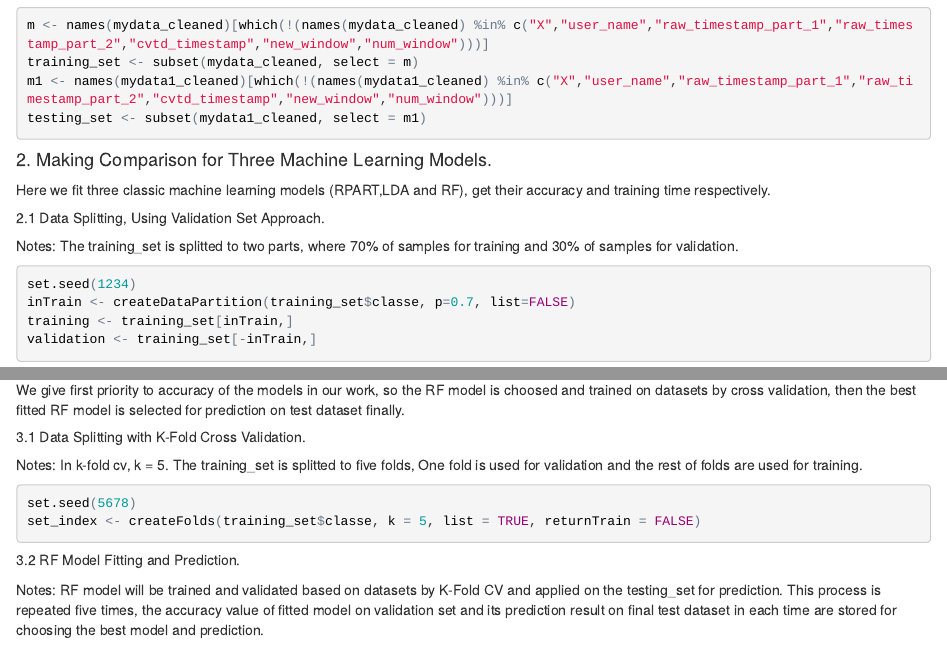
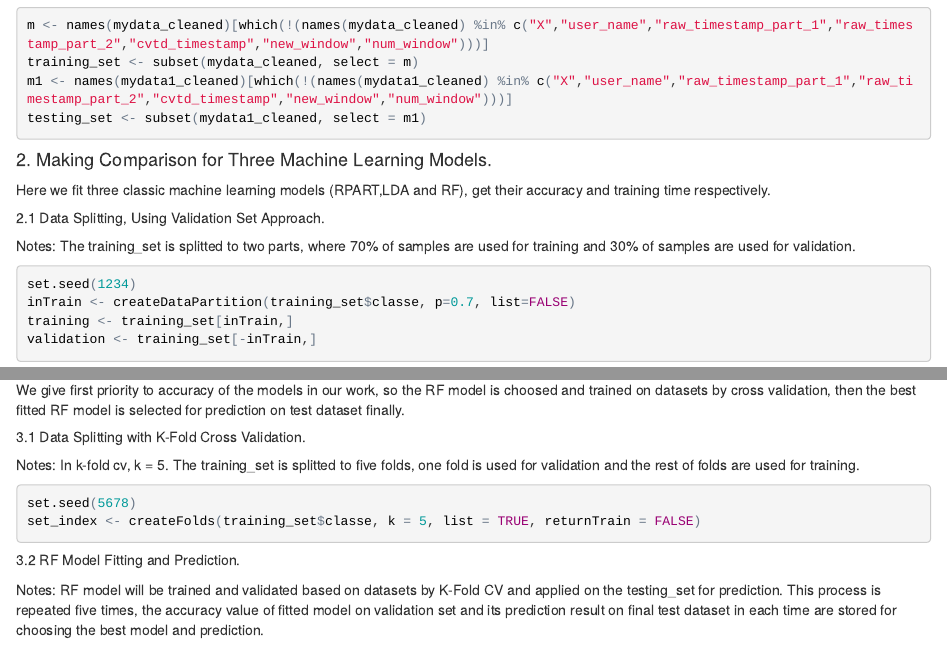
Before and after one commit to iamxyz/pml-project, an R Markdown document (pml_project.Rmd): the page in a window 1100 px wide, from 800 px down, and a second part further down, joined at a grey line. The pictures show the output file pml_project.html that the author committed with the source, opened offline.

Commit message:
Some typos are corrected

````diff
--- a/pml_project.Rmd
+++ b/pml_project.Rmd
@@ -39,7 +39,7 @@ testing_set <- subset(mydata1_cleaned, select = m1)
 Here we fit three classic machine learning models (RPART,LDA and RF), get their accuracy and training time respectively.
 
 ##### 2.1 Data Splitting, Using Validation Set Approach.
-Notes: The training_set is splitted to two parts, where 70% of samples for training and 30% of samples for validation.
+Notes: The training_set is splitted to two parts, where 70% of samples are used for training and 30% of samples are used for validation.
 ```{r}
 set.seed(1234)
 inTrain <- createDataPartition(training_set$classe, p=0.7, list=FALSE)
@@ -87,7 +87,7 @@ barplot(t_all, names.arg = c("RPART", "LDA", "RF"), xlab ="Model", ylab ="Traini
 We give first priority to accuracy of the models in our work, so the RF model is choosed and trained on datasets by cross validation, then the best fitted RF model is selected for prediction on test dataset finally.
 
 ##### 3.1 Data Splitting with K-Fold Cross Validation.
-Notes: In k-fold cv, k = 5. The training_set is splitted to five folds, One fold is used for validation and the rest of folds are used for training.
+Notes: In k-fold cv, k = 5. The training_set is splitted to five folds, one fold is used for validation and the rest of folds are used for training.
 ```{r}
 set.seed(5678)
 set_index <- createFolds(training_set$classe, k = 5, list = TRUE, returnTrain = FALSE)
````
Also changed, not shown: pml_project.html.
